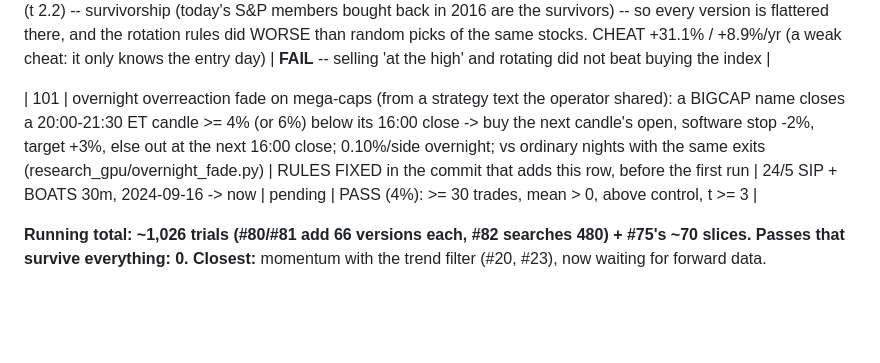
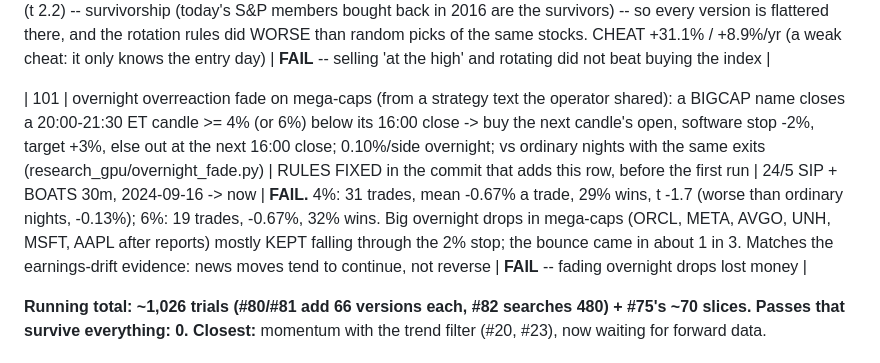
Before and after one commit to SDavidJake907/-quant-desk, a Markdown page: TRIALS.md, the part around the change. Drawn GitHub-style; blank space fills up the shorter version.

Commit message:
docs: TRIALS #101 overnight fade -- fail (big overnight drops kept falling)
Co-Authored-By: Claude Opus 5.5 <noreply@anthropic.com>

```diff
--- a/TRIALS.md
+++ b/TRIALS.md
@@ -143,7 +143,7 @@ model take/skip and model exits. They are counted, not re-listed.
 
 | 100 | operator's ROTATION book: 5 slots; sell a holding when it is 'at its high' (RSI(14) > 70 / Connors > 70 / above the upper Bollinger band, plus a 3 ATR stop), refill with the best 'ready to rise' (RSI(2) < 10 above the 200-day) or 'starting to rise' (crossed above the 50-day, 63-day return > 0) S&P 500 stock; next-open fills, 0.05%/side; daily book return minus SPY (research_gpu/rotation_test.py) | RULES FIXED in the commit that adds this row, before the first run | Yahoo daily 10y, S&P 500 | **FAIL, and VOID by its own check.** All 6 versions sit near the S&P 500: -10.0% to +2.8% a year vs SPY, |t| <= 1.2; the half-1 pick (sell Connors>70, buy RSI(2)<10 above the 200-day) -> half 2 +0.2%/yr, t 0.0. The RANDOM check FAILED: random entries with the same exits beat SPY by +14.2%/yr in 2016-20 (t 2.2) -- survivorship (today's S&P members bought back in 2016 are the survivors) -- so every version is flattered there, and the rotation rules did WORSE than random picks of the same stocks. CHEAT +31.1% / +8.9%/yr (a weak cheat: it only knows the entry day) | **FAIL** -- selling 'at the high' and rotating did not beat buying the index |
 
-| 101 | overnight overreaction fade on mega-caps (from a strategy text the operator shared): a BIGCAP name closes a 20:00-21:30 ET candle >= 4% (or 6%) below its 16:00 close -> buy the next candle's open, software stop -2%, target +3%, else out at the next 16:00 close; 0.10%/side overnight; vs ordinary nights with the same exits (research_gpu/overnight_fade.py) | RULES FIXED in the commit that adds this row, before the first run | 24/5 SIP + BOATS 30m, 2024-09-16 -> now | pending | PASS (4%): >= 30 trades, mean > 0, above control, t >= 3 |
+| 101 | overnight overreaction fade on mega-caps (from a strategy text the operator shared): a BIGCAP name closes a 20:00-21:30 ET candle >= 4% (or 6%) below its 16:00 close -> buy the next candle's open, software stop -2%, target +3%, else out at the next 16:00 close; 0.10%/side overnight; vs ordinary nights with the same exits (research_gpu/overnight_fade.py) | RULES FIXED in the commit that adds this row, before the first run | 24/5 SIP + BOATS 30m, 2024-09-16 -> now | **FAIL.** 4%: 31 trades, mean -0.67% a trade, 29% wins, t -1.7 (worse than ordinary nights, -0.13%); 6%: 19 trades, -0.67%, 32% wins. Big overnight drops in mega-caps (ORCL, META, AVGO, UNH, MSFT, AAPL after reports) mostly KEPT falling through the 2% stop; the bounce came in about 1 in 3. Matches the earnings-drift evidence: news moves tend to continue, not reverse | **FAIL** -- fading overnight drops lost money |
 
 **Running total: ~1,026 trials (#80/#81 add 66 versions each, #82 searches 480) + #75's ~70 slices. Passes that survive everything: 0.**
 **Closest:** momentum with the trend filter (#20, #23), now waiting for forward
```
